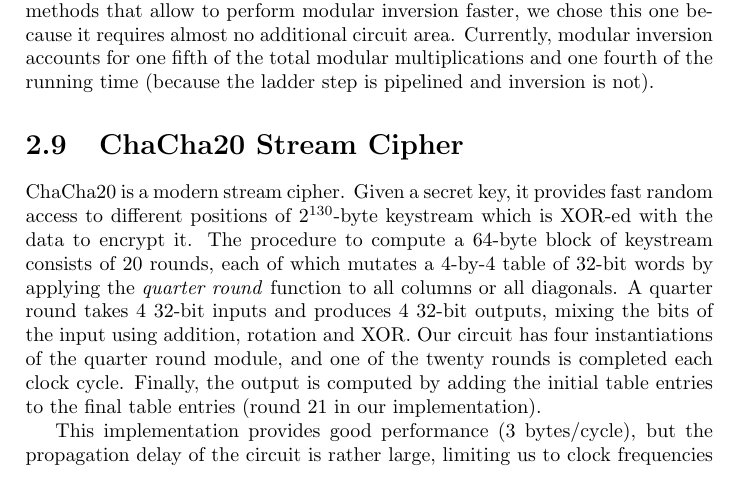
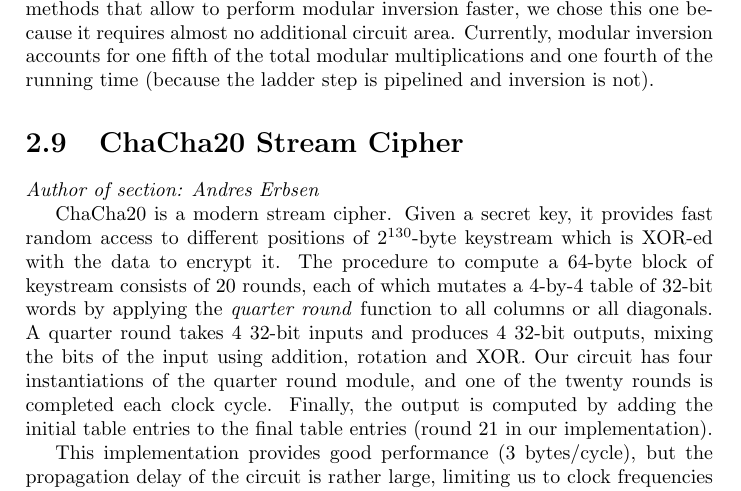
Before and after one commit to adamyedidia/finalreport, a LaTeX document (finalreport.tex, which reads crypto.tex): part of page 16 of 17, cut so that both start at the same text. Compiled offline with pdfLaTeX.

Commit message:
added merkle and authors of modules

```diff
--- a/crypto.tex
+++ b/crypto.tex
@@ -150,6 +150,8 @@ not).
 
 \section{ChaCha20 Stream Cipher}\label{chacha20-stream-cipher}
 
+\emph{Author of section: Andres Erbsen}
+
 ChaCha20 is a modern stream cipher. Given a secret key, it provides fast
 random access to different positions of \(2^{130}\)-byte keystream which
 is XOR-ed with the data to encrypt it. The procedure to compute a
```
